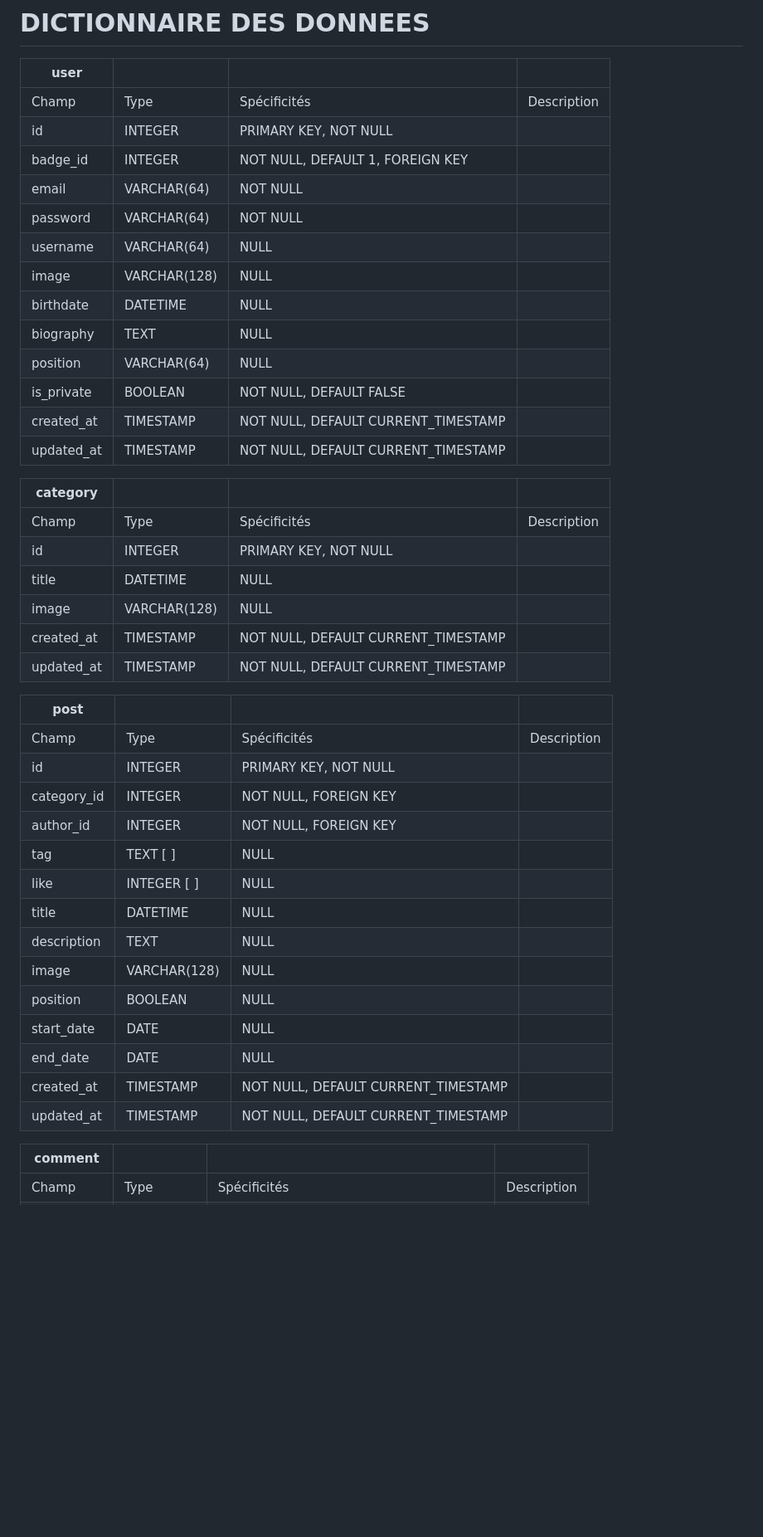
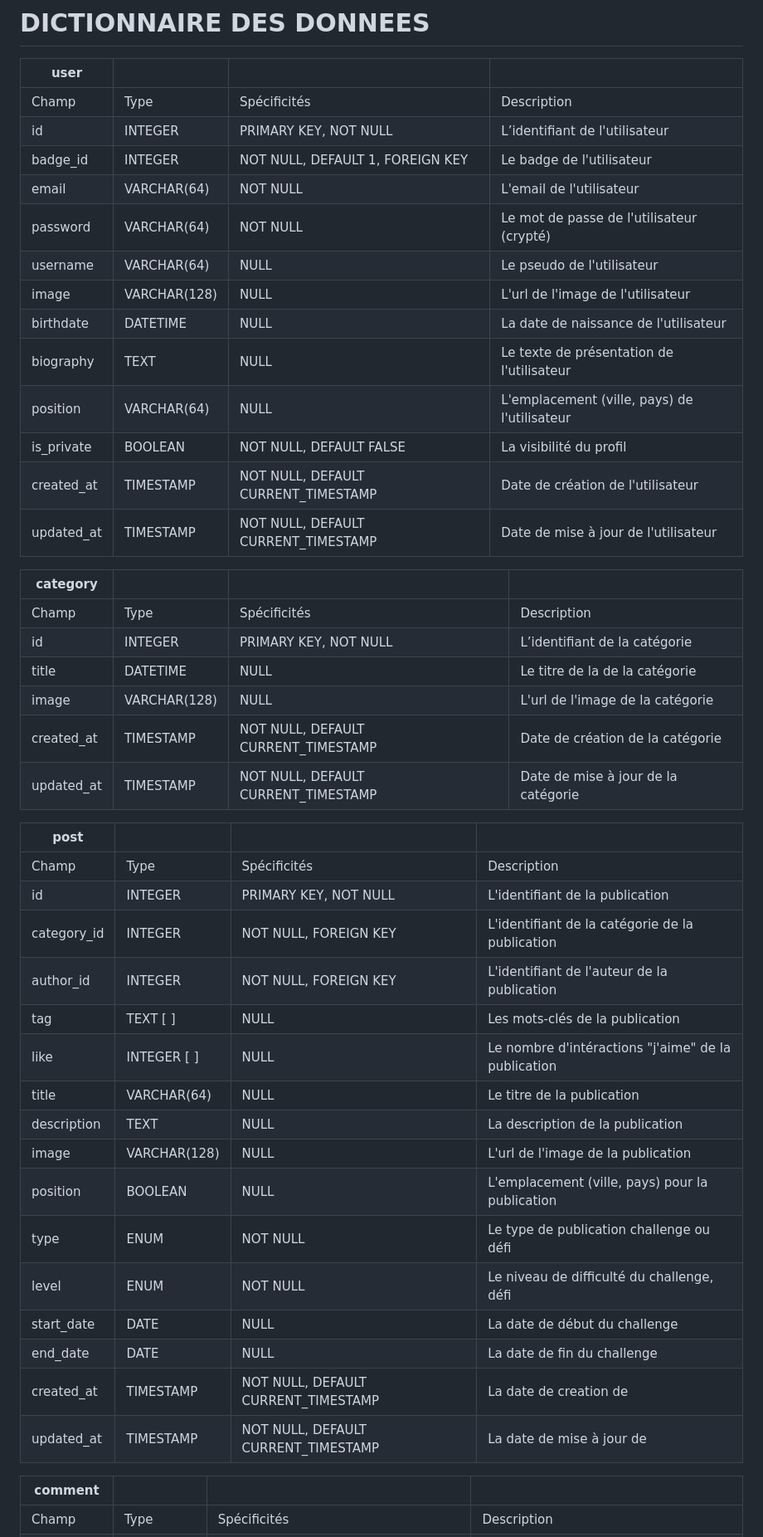
Before and after one commit to Eco-Gest/Frontend-Flutter, a Markdown page: conception/data-dictionary.md, the part around one of its changes. Shown at 83% size. Rendered like a GitHub page; blank space fills up the shorter version.

```diff
--- a/conception/data-dictionary.md
+++ b/conception/data-dictionary.md
@@ -5,44 +5,46 @@
 | user                     |              |                                     |             |
 | ------------------------ | ------------ | ----------------------------------- | ----------- |
 | Champ                    | Type         | Spécificités                        | Description |
-| id                       | INTEGER      | PRIMARY KEY, NOT NULL               |             |
-| badge_id                 | INTEGER      | NOT NULL, DEFAULT 1, FOREIGN KEY    |             |
-| email                    | VARCHAR(64)  | NOT NULL                            |             |
-| password                 | VARCHAR(64)  | NOT NULL                            |             |
-| username                 | VARCHAR(64)  | NULL                                |             |
-| image                    | VARCHAR(128) | NULL                                |             |
-| birthdate                | DATETIME     | NULL                                |             |
-| biography                | TEXT         | NULL                                |             |
-| position                 | VARCHAR(64)  | NULL                                |             |
-| is_private               | BOOLEAN      | NOT NULL, DEFAULT FALSE             |             |
-| created_at               | TIMESTAMP    | NOT NULL, DEFAULT CURRENT_TIMESTAMP |             |
-| updated_at               | TIMESTAMP    | NOT NULL, DEFAULT CURRENT_TIMESTAMP |             |
+| id                       | INTEGER      | PRIMARY KEY, NOT NULL               | L’identifiant de l'utilisateur       |
+| badge_id                 | INTEGER      | NOT NULL, DEFAULT 1, FOREIGN KEY    | Le badge de l'utilisateur            |
+| email                    | VARCHAR(64)  | NOT NULL                            | L'email de l'utilisateur             |
+| password                 | VARCHAR(64)  | NOT NULL                            | Le mot de passe de l'utilisateur (crypté)    |
+| username                 | VARCHAR(64)  | NULL                                | Le pseudo de l'utilisateur           |
+| image                    | VARCHAR(128) | NULL                                | L'url de l'image de l'utilisateur             |
+| birthdate                | DATETIME     | NULL                                | La date de naissance de l'utilisateur|
+| biography                | TEXT         | NULL                                | Le texte de présentation de l'utilisateur|
+| position                 | VARCHAR(64)  | NULL                                |  L'emplacement (ville, pays) de l'utilisateur |
+| is_private               | BOOLEAN      | NOT NULL, DEFAULT FALSE             | La visibilité du profil |
+| created_at               | TIMESTAMP    | NOT NULL, DEFAULT CURRENT_TIMESTAMP | Date de création de l'utilisateur |
+| updated_at               | TIMESTAMP    | NOT NULL, DEFAULT CURRENT_TIMESTAMP | Date de mise à jour de l'utilisateur |
 
 | category                 |              |                                     |             |
 | ------------------------ | ------------ | ----------------------------------- | ----------- |
 | Champ                    | Type         | Spécificités                        | Description |
-| id                       | INTEGER      | PRIMARY KEY, NOT NULL               |             |
-| title                    | DATETIME     | NULL                                |             |
-| image                    | VARCHAR(128) | NULL                                |             |
-| created_at               | TIMESTAMP    | NOT NULL, DEFAULT CURRENT_TIMESTAMP |             |
-| updated_at               | TIMESTAMP    | NOT NULL, DEFAULT CURRENT_TIMESTAMP |             |
+| id                       | INTEGER      | PRIMARY KEY, NOT NULL               | L’identifiant de la catégorie |
+| title                    | DATETIME     | NULL                                | Le titre de la de la catégorie |
+| image                    | VARCHAR(128) | NULL                                | L'url de l'image de la catégorie |
+| created_at               | TIMESTAMP    | NOT NULL, DEFAULT CURRENT_TIMESTAMP | Date de création de la catégorie |
+| updated_at               | TIMESTAMP    | NOT NULL, DEFAULT CURRENT_TIMESTAMP | Date de mise à jour de la catégorie  |
 
 | post                     |              |                                     |             |
 | ------------------------ | ------------ | ----------------------------------- | ----------- |
 | Champ                    | Type         | Spécificités                        | Description |
-| id                       | INTEGER      | PRIMARY KEY, NOT NULL               |             |
-| category_id              | INTEGER      | NOT NULL, FOREIGN KEY               |             |
-| author_id                | INTEGER      | NOT NULL, FOREIGN KEY               |             |
-| tag                      | TEXT [ ]     | NULL                                |             |
-| like                     | INTEGER [ ]  | NULL                                |             |
-| title                    | DATETIME     | NULL                                |             |
-| description              | TEXT         | NULL                                |             |
-| image                    | VARCHAR(128) | NULL                                |             |
-| position                 | BOOLEAN      | NULL                                |             |
-| start_date               | DATE         | NULL                                |             |
-| end_date                 | DATE         | NULL                                |             |
-| created_at               | TIMESTAMP    | NOT NULL, DEFAULT CURRENT_TIMESTAMP |             |
-| updated_at               | TIMESTAMP    | NOT NULL, DEFAULT CURRENT_TIMESTAMP |             |
+| id                       | INTEGER      | PRIMARY KEY, NOT NULL               | L'identifiant de la publication|
+| category_id              | INTEGER      | NOT NULL, FOREIGN KEY               | L'identifiant de la catégorie de la publication|
+| author_id                | INTEGER      | NOT NULL, FOREIGN KEY               | L'identifiant de l'auteur de la publication |
+| tag                      | TEXT [ ]     | NULL                                | Les mots-clés de la publication |
+| like                     | INTEGER [ ]  | NULL                                | Le nombre d'intéractions "j'aime" de la publication|
+| title                    | VARCHAR(64)  | NULL                                | Le titre de la publication |
+| description              | TEXT         | NULL                                | La description de la publication |
+| image                    | VARCHAR(128) | NULL                                | L'url de l'image de la publication |
+| position                 | BOOLEAN      | NULL                                | L'emplacement (ville, pays) pour la publication|
+| type                     | ENUM         | NOT NULL                            | Le type de publication challenge ou défi |
+| level                    | ENUM         | NOT NULL                            | Le niveau de difficulté du challenge, défi |
+| start_date               | DATE         | NULL                                | La date de début du challenge |
+| end_date                 | DATE         | NULL                                | La date de fin du challenge  |
+| created_at               | TIMESTAMP    | NOT NULL, DEFAULT CURRENT_TIMESTAMP | La date de creation de |
+| updated_at               | TIMESTAMP    | NOT NULL, DEFAULT CURRENT_TIMESTAMP | La date de mise à jour de |
 
 | comment                  |              |                                     |             |
 | ------------------------ | ------------ | ----------------------------------- | ----------- |
```
Also changed, not shown: other parts of conception/data-dictionary.md (+18 -18 lines).
